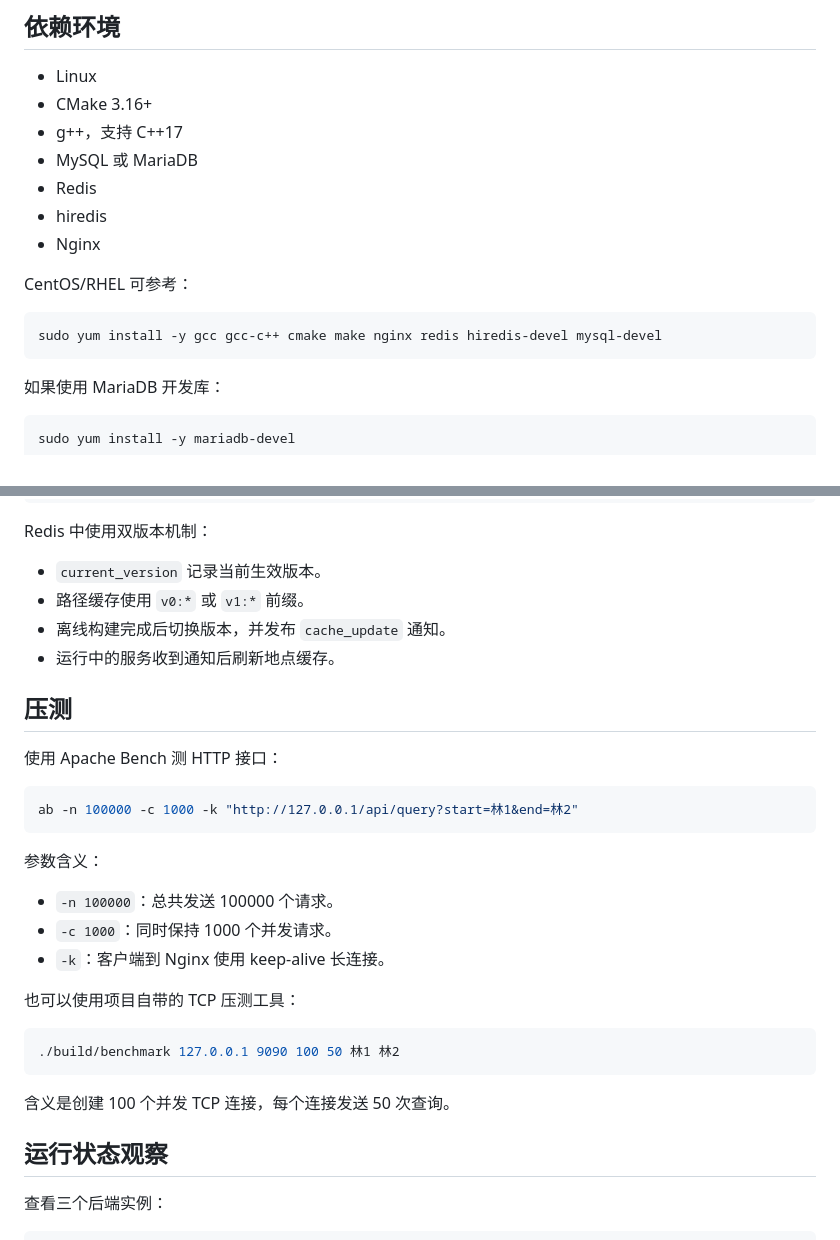
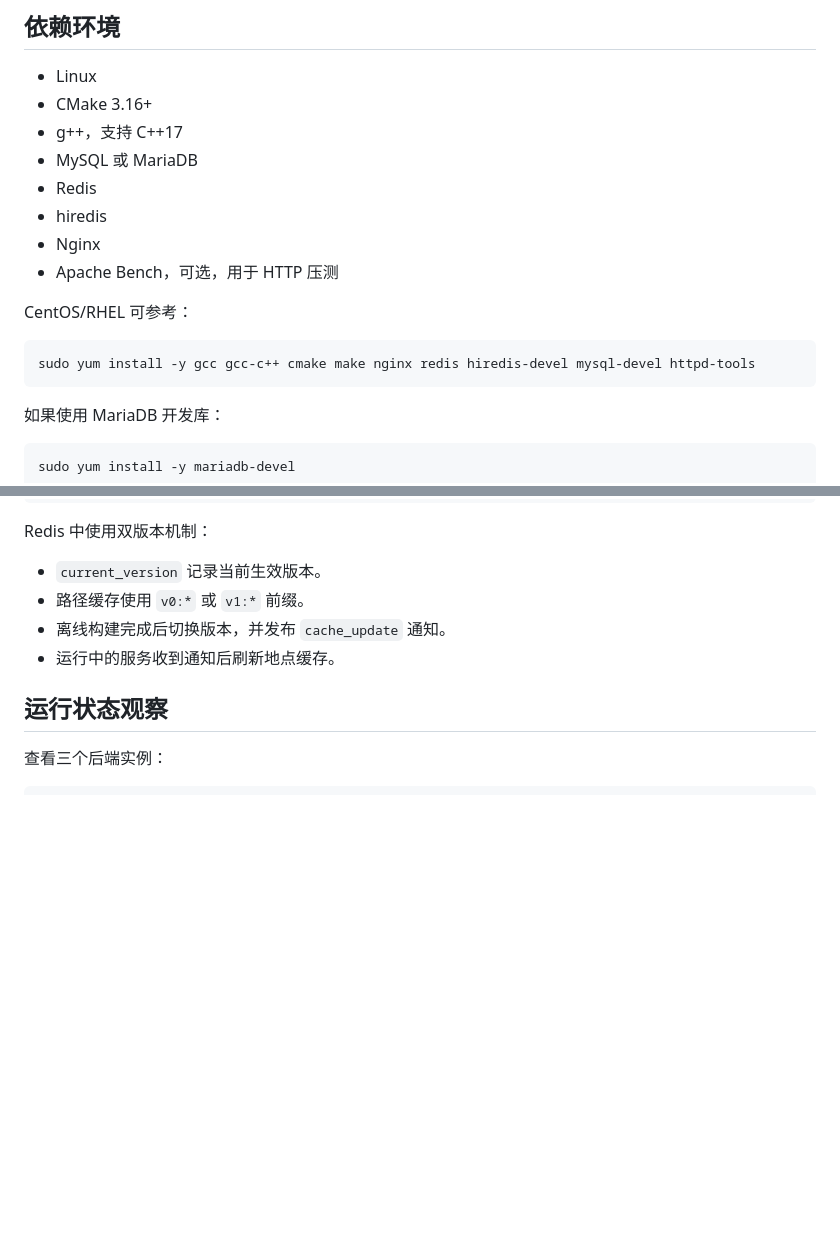
Before and after one commit to Len-RC/reactor-shortest-path-server, a Markdown page: README.md, 2 parts joined by grey strips. Rendered like a GitHub page; blank space fills up the shorter version.

````diff
--- a/README.md
+++ b/README.md
@@ -54,11 +154,12 @@ project/
 - Redis
 - hiredis
 - Nginx
+- Apache Bench，可选，用于 HTTP 压测
 
 CentOS/RHEL 可参考：
 
 ```bash
-sudo yum install -y gcc gcc-c++ cmake make nginx redis hiredis-devel mysql-devel
+sudo yum install -y gcc gcc-c++ cmake make nginx redis hiredis-devel mysql-devel httpd-tools
 ```
 
 如果使用 MariaDB 开发库：
@@ -205,28 +306,6 @@ Redis 中使用双版本机制：
 - 离线构建完成后切换版本，并发布 `cache_update` 通知。
 - 运行中的服务收到通知后刷新地点缓存。
 
-## 压测
-
-使用 Apache Bench 测 HTTP 接口：
-
-```bash
-ab -n 100000 -c 1000 -k "http://127.0.0.1/api/query?start=林1&end=林2"
-```
-
-参数含义：
-
-- `-n 100000`：总共发送 100000 个请求。
-- `-c 1000`：同时保持 1000 个并发请求。
-- `-k`：客户端到 Nginx 使用 keep-alive 长连接。
-
-也可以使用项目自带的 TCP 压测工具：
-
-```bash
-./build/benchmark 127.0.0.1 9090 100 50 林1 林2
-```
-
-含义是创建 100 个并发 TCP 连接，每个连接发送 50 次查询。
-
 ## 运行状态观察
 
 查看三个后端实例：
````
Also changed, not shown: other parts of README.md (+109 -9 lines).
